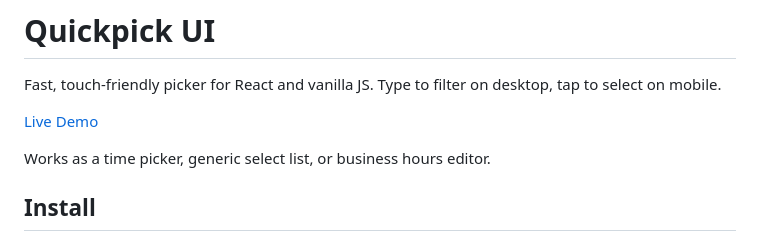
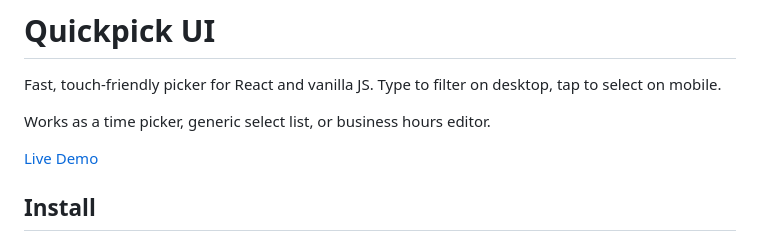
Before and after one commit to compsult/Quickpick-ui, a Markdown page: README.md, the part around the change. Rendered like a GitHub page.

Commit message:
docs: move live demo link below description line
Co-Authored-By: Claude Opus 4.6 <noreply@anthropic.com>

```diff
--- a/README.md
+++ b/README.md
@@ -2,9 +2,9 @@
 
 Fast, touch-friendly picker for React and vanilla JS. Type to filter on desktop, tap to select on mobile.
 
+Works as a time picker, generic select list, or business hours editor.
+
 [Live Demo](https://compsult.github.io/Quickpick-ui/)
-
-Works as a time picker, generic select list, or business hours editor.
 
 ## Install
 
```
